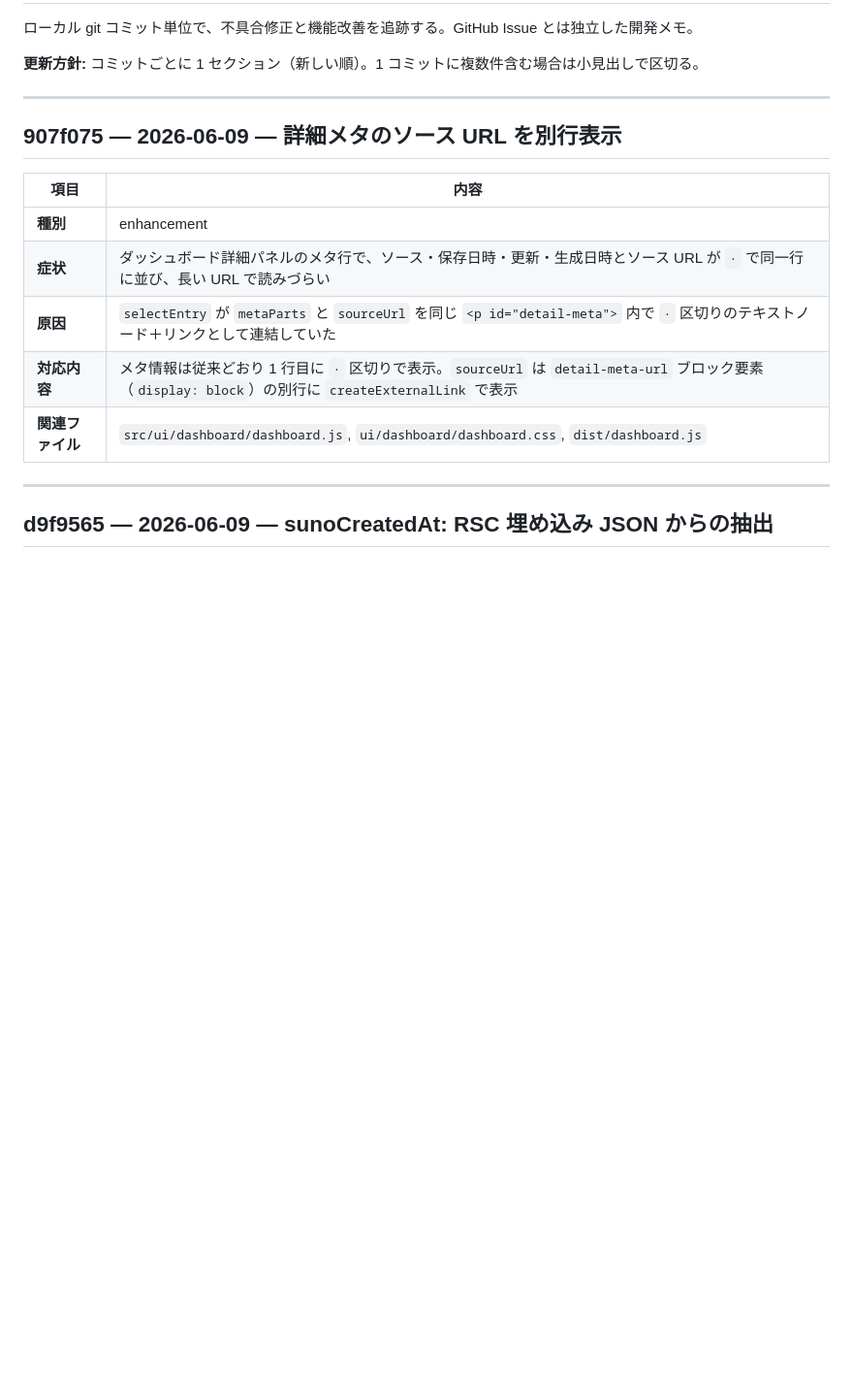
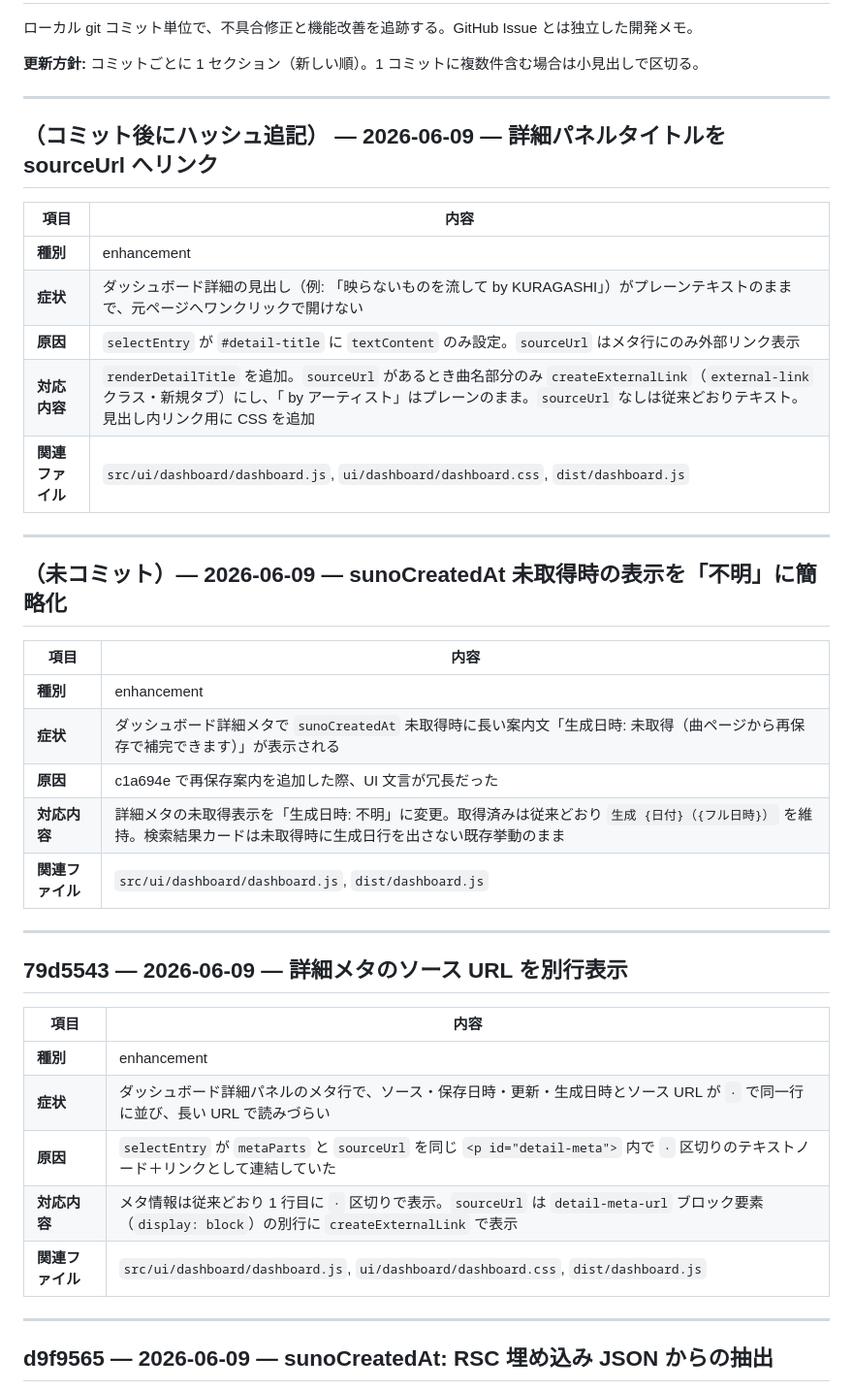
Before and after one commit to kuwa2005/music-archive-extension, a Markdown page: issues.md, the part around the change. Shown at 97% size. Rendered like a GitHub page; blank space fills up the shorter version.

```diff
--- a/issues.md
+++ b/issues.md
@@ -6,7 +6,31 @@
 
 ---
 
-## 907f075 — 2026-06-09 — 詳細メタのソース URL を別行表示
+## （コミット後にハッシュ追記） — 2026-06-09 — 詳細パネルタイトルを sourceUrl へリンク
+
+| 項目 | 内容 |
+|------|------|
+| **種別** | enhancement |
+| **症状** | ダッシュボード詳細の見出し（例: 「映らないものを流して by KURAGASHI」）がプレーンテキストのままで、元ページへワンクリックで開けない |
+| **原因** | `selectEntry` が `#detail-title` に `textContent` のみ設定。`sourceUrl` はメタ行にのみ外部リンク表示 |
+| **対応内容** | `renderDetailTitle` を追加。`sourceUrl` があるとき曲名部分のみ `createExternalLink`（`external-link` クラス・新規タブ）にし、「 by アーティスト」はプレーンのまま。`sourceUrl` なしは従来どおりテキスト。見出し内リンク用に CSS を追加 |
+| **関連ファイル** | `src/ui/dashboard/dashboard.js`, `ui/dashboard/dashboard.css`, `dist/dashboard.js` |
+
+---
+
+## （未コミット）— 2026-06-09 — sunoCreatedAt 未取得時の表示を「不明」に簡略化
+
+| 項目 | 内容 |
+|------|------|
+| **種別** | enhancement |
+| **症状** | ダッシュボード詳細メタで `sunoCreatedAt` 未取得時に長い案内文「生成日時: 未取得（曲ページから再保存で補完できます）」が表示される |
+| **原因** | c1a694e で再保存案内を追加した際、UI 文言が冗長だった |
+| **対応内容** | 詳細メタの未取得表示を「生成日時: 不明」に変更。取得済みは従来どおり `生成 {日付}（{フル日時}）` を維持。検索結果カードは未取得時に生成日行を出さない既存挙動のまま |
+| **関連ファイル** | `src/ui/dashboard/dashboard.js`, `dist/dashboard.js` |
+
+---
+
+## 79d5543 — 2026-06-09 — 詳細メタのソース URL を別行表示
 
 | 項目 | 内容 |
 |------|------|
```
